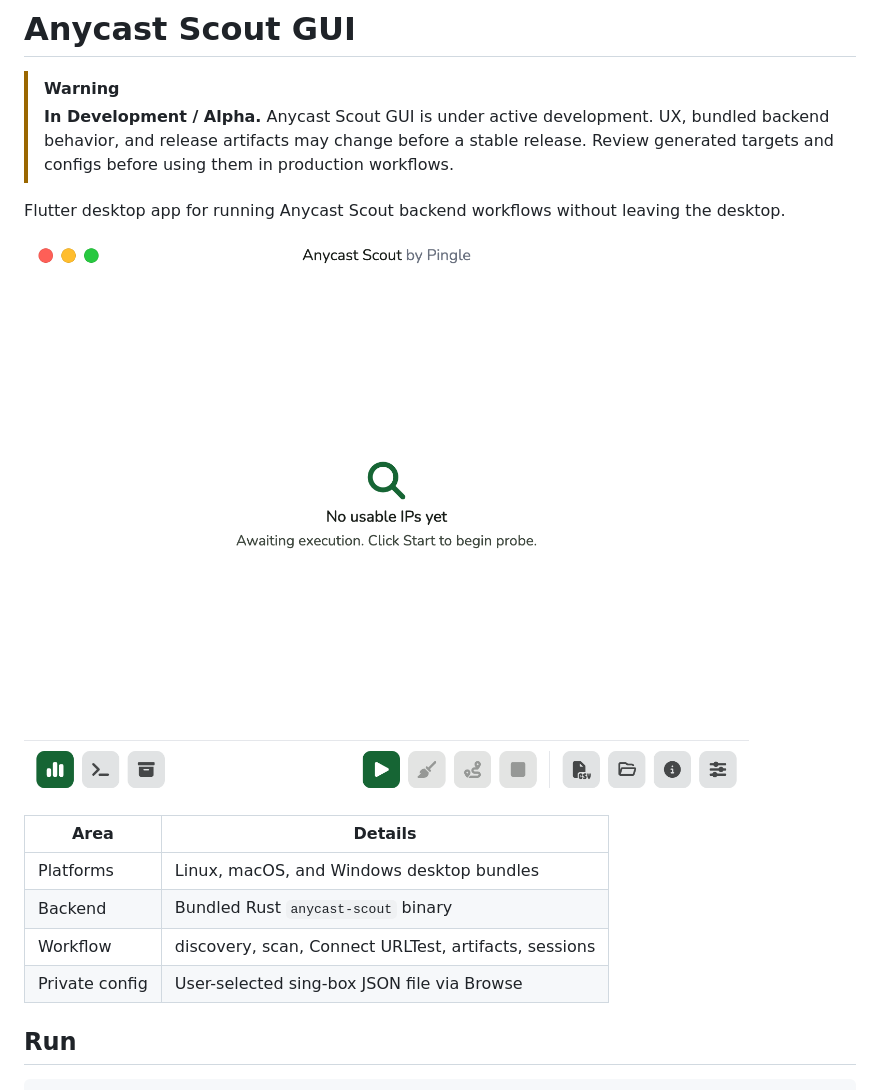
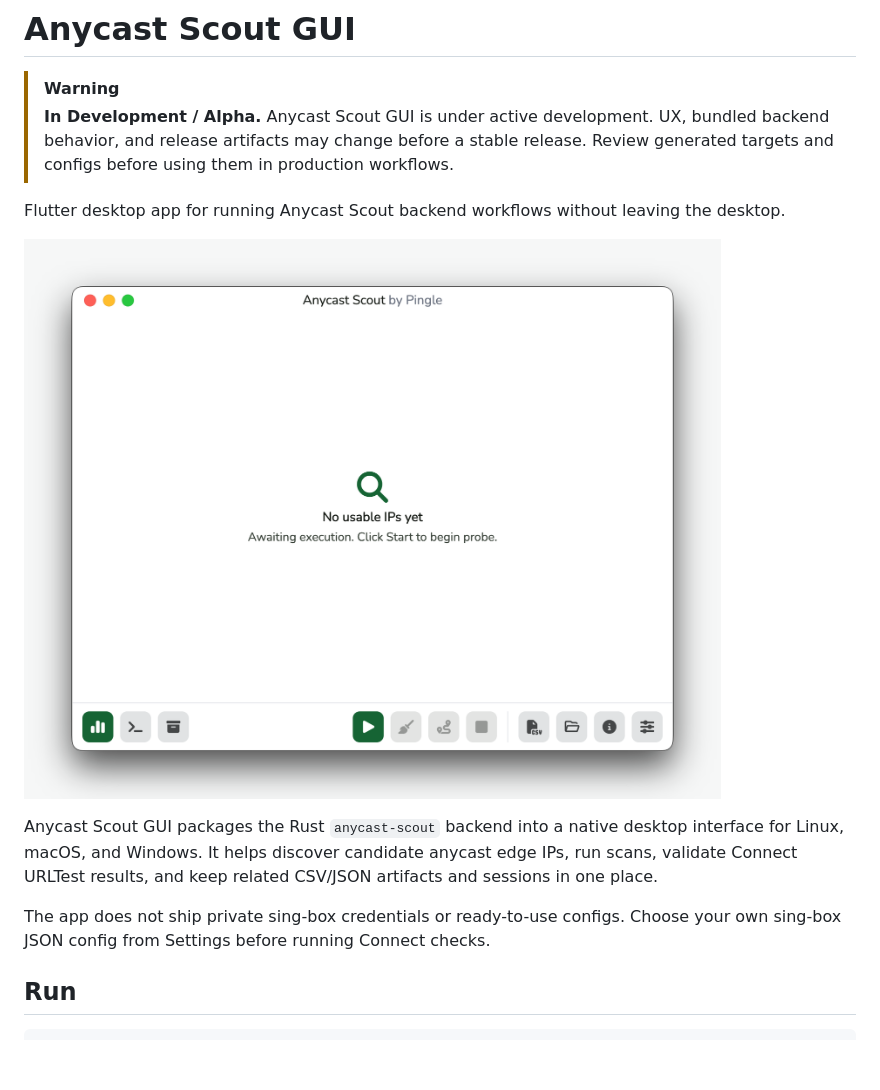
Before and after one commit to Pingle-Software/Anycast-Scout-GUI, a Markdown page: README.md, the part around the change. GitHub-like rendering; pictures changed too: assets/screenshot.png (added), docs/assets/dashboard-empty.png (deleted); blank space fills up the shorter version.

Commit message:
Improve GUI README description and screenshot

```diff
--- a/README.md
+++ b/README.md
@@ -9,14 +9,16 @@
 Flutter desktop app for running Anycast Scout backend workflows without leaving
 the desktop.
 
-![Anycast Scout GUI empty dashboard](docs/assets/dashboard-empty.png)
+![Anycast Scout GUI dashboard](assets/screenshot.png)
 
-| Area | Details |
-| --- | --- |
-| Platforms | Linux, macOS, and Windows desktop bundles |
-| Backend | Bundled Rust `anycast-scout` binary |
-| Workflow | discovery, scan, Connect URLTest, artifacts, sessions |
-| Private config | User-selected sing-box JSON file via Browse |
+Anycast Scout GUI packages the Rust `anycast-scout` backend into a native
+desktop interface for Linux, macOS, and Windows. It helps discover candidate
+anycast edge IPs, run scans, validate Connect URLTest results, and keep related
+CSV/JSON artifacts and sessions in one place.
+
+The app does not ship private sing-box credentials or ready-to-use configs.
+Choose your own sing-box JSON config from Settings before running Connect
+checks.
 
 ## Run
 
```
